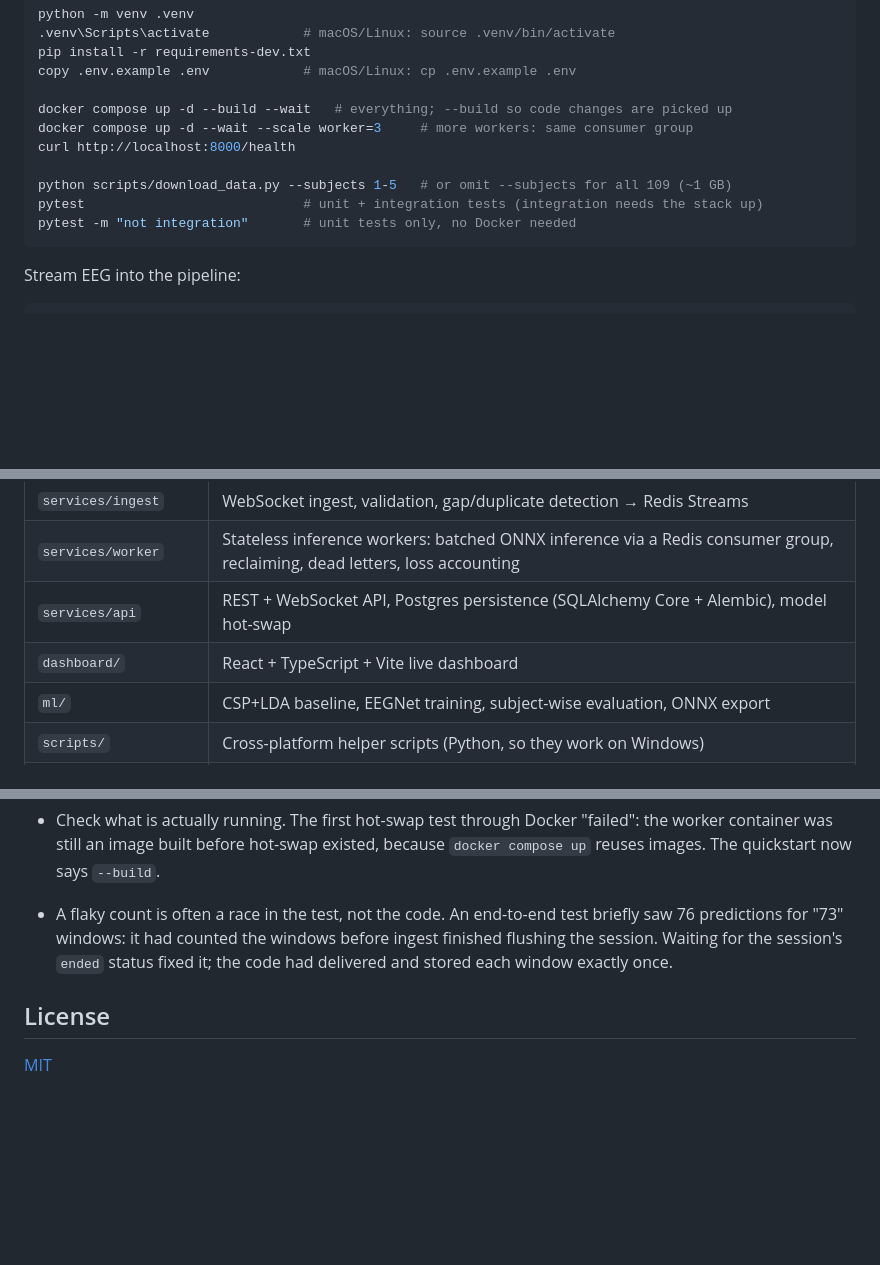
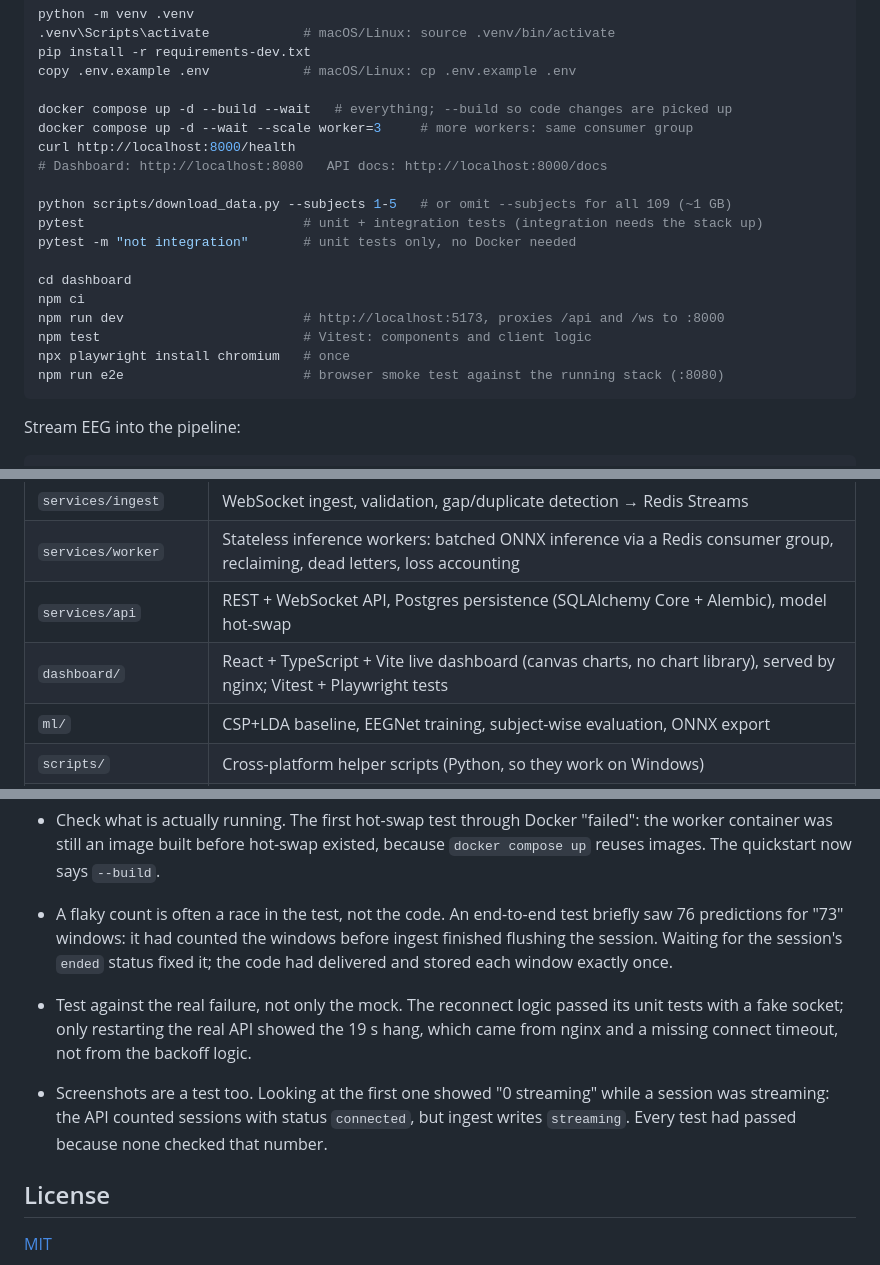
Before and after one commit to Prathiyanka/neurostream, a Markdown page: README.md, 3 parts joined by grey strips. Rendered like a GitHub page; blank space fills up the shorter version.

````diff
--- a/README.md
+++ b/README.md
@@ -105,10 +130,18 @@ copy .env.example .env            # macOS/Linux: cp .env.example .env
 docker compose up -d --build --wait   # everything; --build so code changes are picked up
 docker compose up -d --wait --scale worker=3     # more workers: same consumer group
 curl http://localhost:8000/health
+# Dashboard: http://localhost:8080   API docs: http://localhost:8000/docs
 
 python scripts/download_data.py --subjects 1-5   # or omit --subjects for all 109 (~1 GB)
 pytest                            # unit + integration tests (integration needs the stack up)
 pytest -m "not integration"       # unit tests only, no Docker needed
+
+cd dashboard
+npm ci
+npm run dev                       # http://localhost:5173, proxies /api and /ws to :8000
+npm test                          # Vitest: components and client logic
+npx playwright install chromium   # once
+npm run e2e                       # browser smoke test against the running stack (:8080)
 ```
 
 Stream EEG into the pipeline:
@@ -147,7 +180,7 @@ with `--drop-prob`, `--duplicate-prob`, `--reorder-prob`, `--jitter-ms`,
 | `services/ingest` | WebSocket ingest, validation, gap/duplicate detection → Redis Streams |
 | `services/worker` | Stateless inference workers: batched ONNX inference via a Redis consumer group, reclaiming, dead letters, loss accounting |
 | `services/api` | REST + WebSocket API, Postgres persistence (SQLAlchemy Core + Alembic), model hot-swap |
-| `dashboard/` | React + TypeScript + Vite live dashboard |
+| `dashboard/` | React + TypeScript + Vite live dashboard (canvas charts, no chart library), served by nginx; Vitest + Playwright tests |
 | `ml/` | CSP+LDA baseline, EEGNet training, subject-wise evaluation, ONNX export |
 | `scripts/` | Cross-platform helper scripts (Python, so they work on Windows) |
 | `tests/` | `unit/` and `integration/` pytest suites |
@@ -326,6 +382,13 @@ SQLAlchemy 2 (Core, asyncpg) + Alembic, httpx. (Later: React, TypeScript, Vite.)
   flushing the session. Waiting for the session's `ended` status fixed it; the code had
   delivered and stored each window exactly once.
 
+- Test against the real failure, not only the mock. The reconnect logic passed its unit
+  tests with a fake socket; only restarting the real API showed the 19 s hang, which came
+  from nginx and a missing connect timeout, not from the backoff logic.
+- Screenshots are a test too. Looking at the first one showed "0 streaming" while a
+  session was streaming: the API counted sessions with status `connected`, but ingest
+  writes `streaming`. Every test had passed because none checked that number.
+
 ## License
 
 [MIT](LICENSE)
````
Also changed, not shown: other parts of README.md (+53 -5 lines), docs/images/dashboard.png (added), 5 other files.
